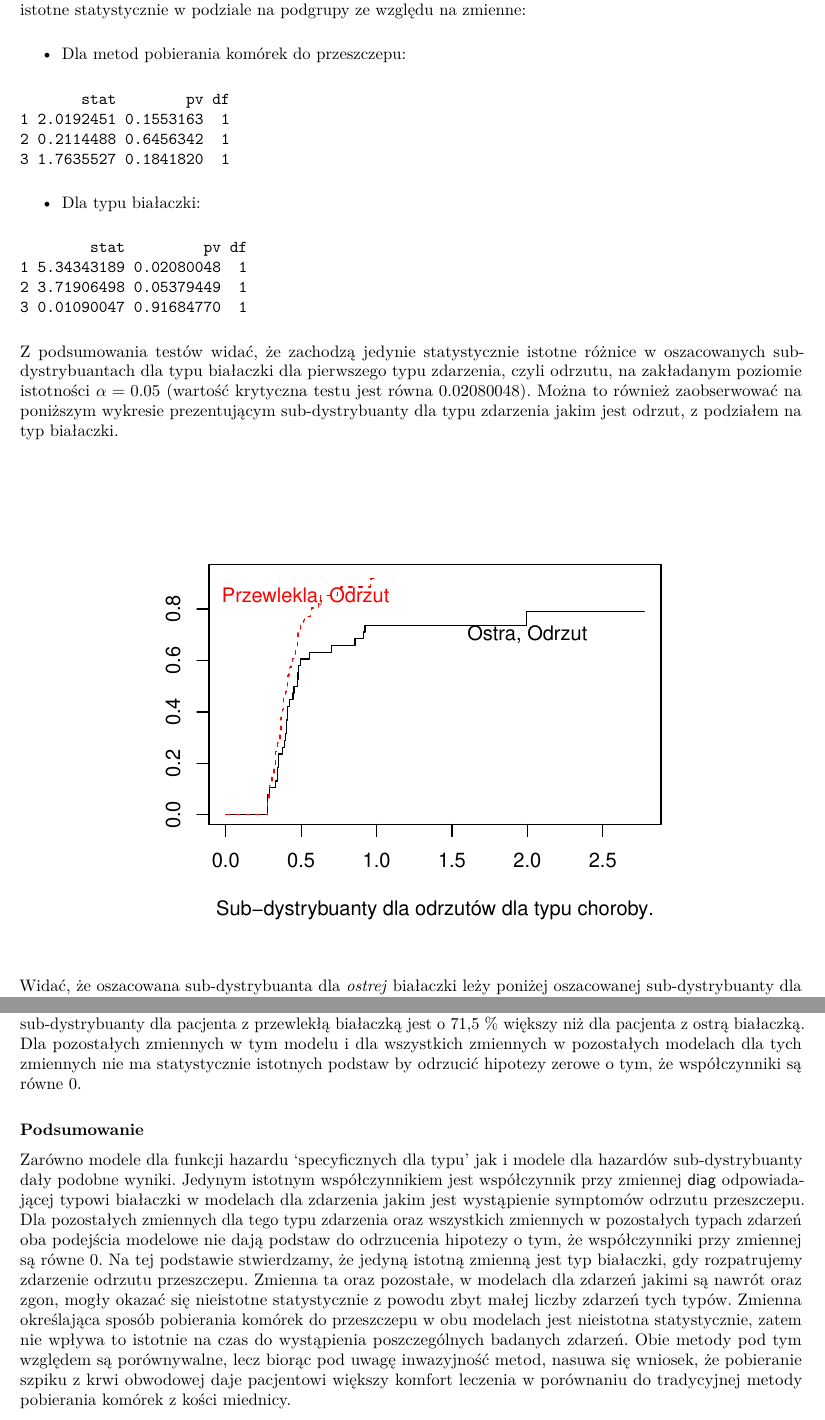
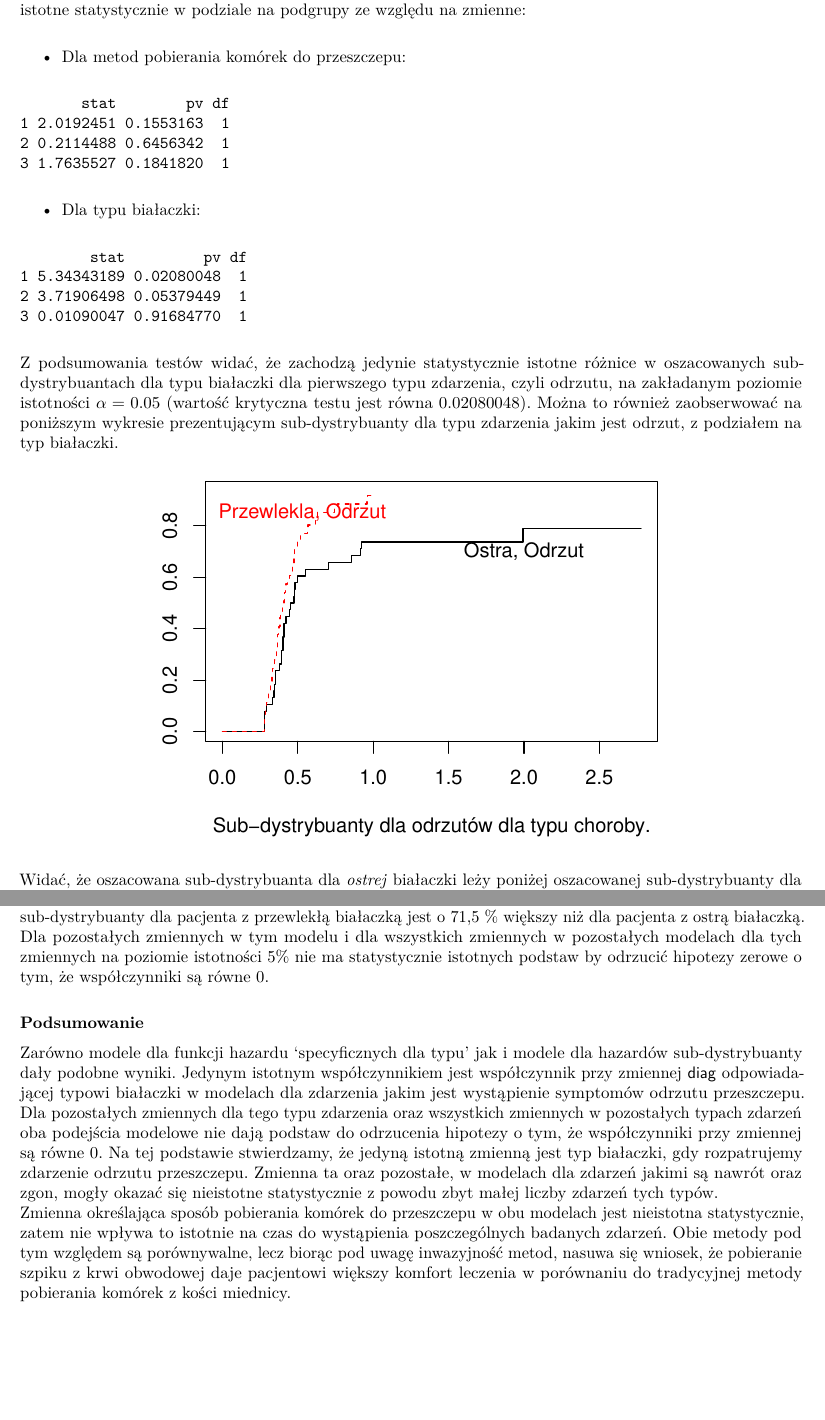
Before and after one commit to AnitaSzewczyk/SurvivalAnalysis, a LaTeX document (PD4/PD4_grupa9.tex): two parts of pages 2 and 4 of 5, joined at a grey line, cut so that both start at the same text, the shorter picture padded with empty space. Compiled offline with pdfLaTeX.

Commit message:
ostatnia wersja. pozdro 600. buziaczki dla super grupy od Anitki! :* <3

```diff
--- a/PD4/PD4_grupa9.tex
+++ b/PD4/PD4_grupa9.tex
@@ -73,14 +73,6 @@
 
 %%% Change title format to be more compact
 \usepackage{titling}
-
-% Create subtitle command for use in maketitle
-\newcommand{\subtitle}[1]{
-  \posttitle{
-    \begin{center}\large#1\end{center}
-    }
-}
-
 \setlength{\droptitle}{-2em}
   \title{Porównanie metod pobierania komórek do przeszczepu}
   \pretitle{\vspace{\droptitle}\centering\huge}
@@ -199,8 +192,8 @@ podgrupy ze względu na zmienne:
 Z podsumowania testów widać, że zachodzą jedynie statystycznie istotne
 różnice w oszacowanych sub-dystrybuantach dla typu białaczki dla
 pierwszego typu zdarzenia, czyli odrzutu, na zakładanym poziomie
-istotności $\alpha=0.05$ (wartość krytyczna testu jest równa
-$0.02080048$). Można to również zaobserwować na poniższym wykresie
+istotności \(\alpha=0.05\) (wartość krytyczna testu jest równa
+\(0.02080048\)). Można to również zaobserwować na poniższym wykresie
 prezentującym sub-dystrybuanty dla typu zdarzenia jakim jest odrzut, z
 podziałem na typ białaczki.
 
@@ -305,13 +298,13 @@ two-sided p-values:
 Podobnie w modelu hazardu dla sub-dystrybuanty, jedyną zmienną istotnie
 statystycznie różną od 0 jest zmienna \textsf{diag} dla modelu dla typu
 zdarzenia jakim jest pojawienie się symptomów odrzutu przeszczepu,
-której wartość krytyczna testu $0.018<0.05$ jest mniejsza od zakładanego
-poziomu istotności. Hazard dla sub-dystrybuanty dla pacjenta z
-przewlekłą białaczką jest o 71,5 \% większy niż dla pacjenta z ostrą
+której wartość krytyczna testu \(0.018<0.05\) jest mniejsza od
+zakładanego poziomu istotności. Hazard dla sub-dystrybuanty dla pacjenta
+z przewlekłą białaczką jest o 71,5 \% większy niż dla pacjenta z ostrą
 białaczką. Dla pozostałych zmiennych w tym modelu i dla wszystkich
-zmiennych w pozostałych modelach dla tych zmiennych nie ma statystycznie
-istotnych podstaw by odrzucić hipotezy zerowe o tym, że współczynniki są
-równe 0.
+zmiennych w pozostałych modelach dla tych zmiennych na poziomie
+istotności 5\% nie ma statystycznie istotnych podstaw by odrzucić
+hipotezy zerowe o tym, że współczynniki są równe 0.
 
 \vspace{10pt}
 
@@ -329,13 +322,14 @@ tej podstawie stwierdzamy, że jedyną istotną zmienną jest typ białaczki,
 gdy rozpatrujemy zdarzenie odrzutu przeszczepu. Zmienna ta oraz
 pozostałe, w modelach dla zdarzeń jakimi są nawrót oraz zgon, mogły
 okazać się nieistotne statystycznie z powodu zbyt małej liczby zdarzeń
-tych typów. Zmienna określająca sposób pobierania komórek do przeszczepu
-w obu modelach jest nieistotna statystycznie, zatem nie wpływa to
-istotnie na czas do wystąpienia poszczególnych badanych zdarzeń. Obie
-metody pod tym względem są porównywalne, lecz biorąc pod uwagę
-inwazyjność metod, nasuwa się wniosek, że pobieranie szpiku z krwi
-obwodowej daje pacjentowi większy komfort leczenia w porównaniu do
-tradycyjnej metody pobierania komórek z kości miednicy.
+tych typów.\newline
+Zmienna określająca sposób pobierania komórek do przeszczepu w obu
+modelach jest nieistotna statystycznie, zatem nie wpływa to istotnie na
+czas do wystąpienia poszczególnych badanych zdarzeń. Obie metody pod tym
+względem są porównywalne, lecz biorąc pod uwagę inwazyjność metod,
+nasuwa się wniosek, że pobieranie szpiku z krwi obwodowej daje
+pacjentowi większy komfort leczenia w porównaniu do tradycyjnej metody
+pobierania komórek z kości miednicy.
 
 \newpage
 \small
```
Also changed, not shown: PD4/PD4_grupa9.pdf, PD4/figure/beamer-unnamed-chunk-8-1.pdf, PD4/plot1.pdf, PD4/plot2.pdf, PD4/PD4_grupa9.tex (15 more changed lines), 1 other file.
